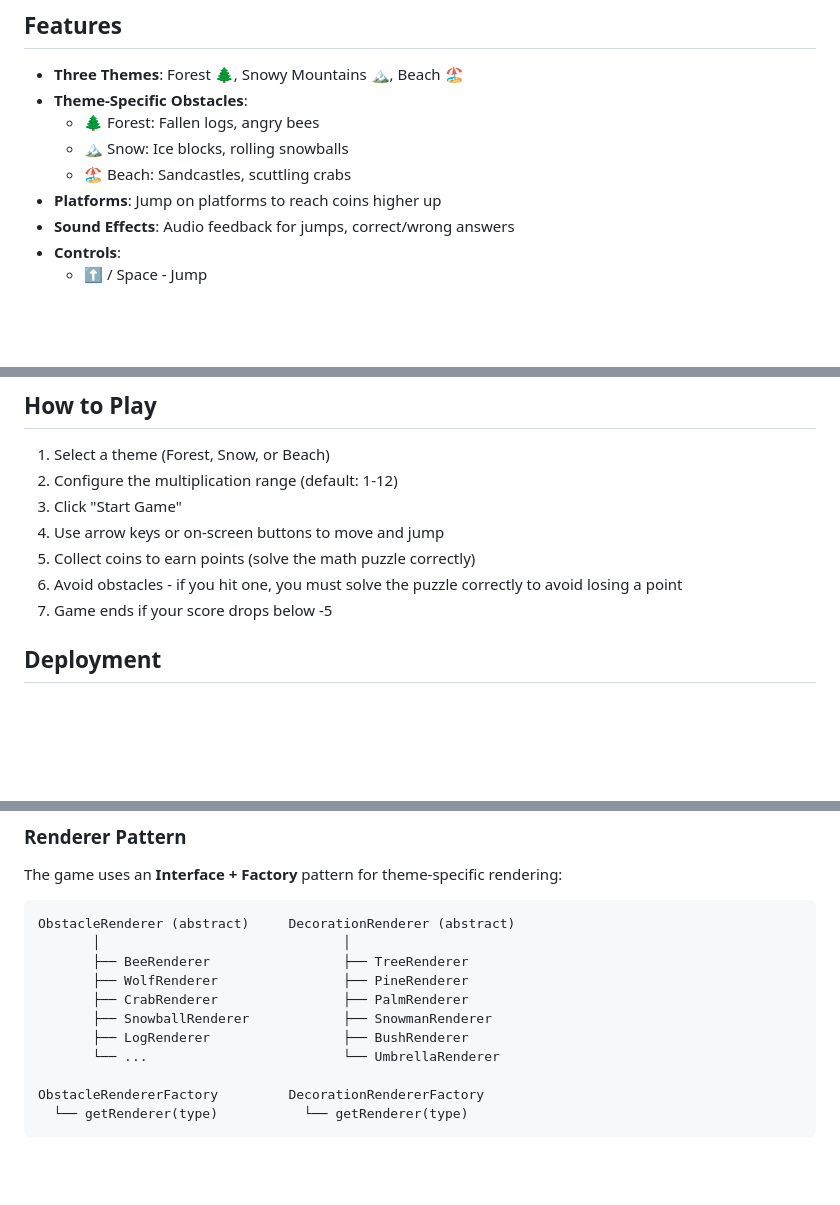
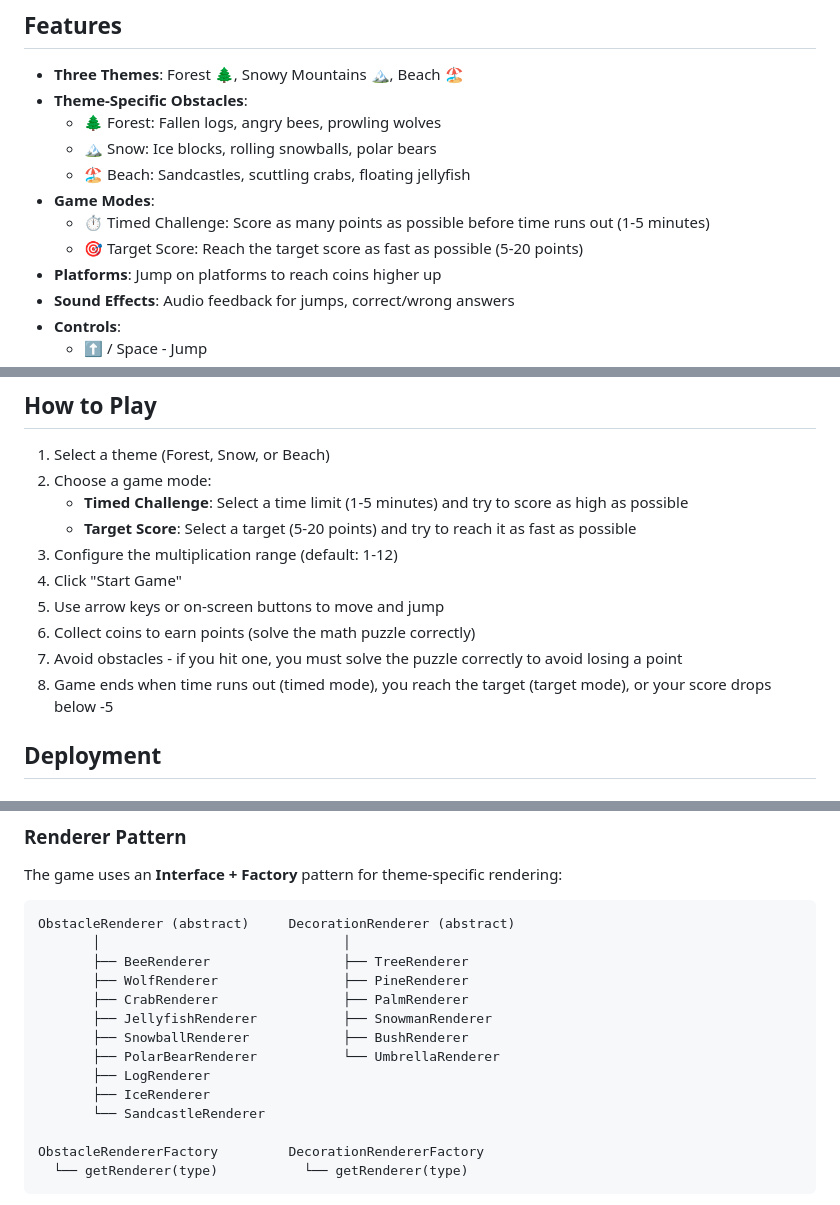
Before and after one commit to skycler/jump-math, a Markdown page: README.md, 3 parts joined by grey strips. GitHub-like rendering; blank space fills up the shorter version.

Commit message:
Update README with game modes and all dynamic obstacles
- Added game modes section (Timed Challenge, Target Score)
- Updated How to Play instructions with mode selection
- Listed all dynamic obstacles: wolf, polar bear, jellyfish
- Complete obstacle renderer list in architecture diagram

```diff
--- a/README.md
+++ b/README.md
@@ -8,9 +8,12 @@ A fun 2D jump and run platformer game with math puzzles! Collect coins and avoid
 
 - **Three Themes**: Forest 🌲, Snowy Mountains 🏔️, Beach 🏖️
 - **Theme-Specific Obstacles**:
-  - 🌲 Forest: Fallen logs, angry bees
-  - 🏔️ Snow: Ice blocks, rolling snowballs
-  - 🏖️ Beach: Sandcastles, scuttling crabs
+  - 🌲 Forest: Fallen logs, angry bees, prowling wolves
+  - 🏔️ Snow: Ice blocks, rolling snowballs, polar bears
+  - 🏖️ Beach: Sandcastles, scuttling crabs, floating jellyfish
+- **Game Modes**:
+  - ⏱️ Timed Challenge: Score as many points as possible before time runs out (1-5 minutes)
+  - 🎯 Target Score: Reach the target score as fast as possible (5-20 points)
 - **Platforms**: Jump on platforms to reach coins higher up
 - **Sound Effects**: Audio feedback for jumps, correct/wrong answers
 - **Controls**:
@@ -26,12 +29,15 @@ A fun 2D jump and run platformer game with math puzzles! Collect coins and avoid
 ## How to Play
 
 1. Select a theme (Forest, Snow, or Beach)
-2. Configure the multiplication range (default: 1-12)
-3. Click "Start Game"
-4. Use arrow keys or on-screen buttons to move and jump
-5. Collect coins to earn points (solve the math puzzle correctly)
-6. Avoid obstacles - if you hit one, you must solve the puzzle correctly to avoid losing a point
-7. Game ends if your score drops below -5
+2. Choose a game mode:
+   - **Timed Challenge**: Select a time limit (1-5 minutes) and try to score as high as possible
+   - **Target Score**: Select a target (5-20 points) and try to reach it as fast as possible
+3. Configure the multiplication range (default: 1-12)
+4. Click "Start Game"
+5. Use arrow keys or on-screen buttons to move and jump
+6. Collect coins to earn points (solve the math puzzle correctly)
+7. Avoid obstacles - if you hit one, you must solve the puzzle correctly to avoid losing a point
+8. Game ends when time runs out (timed mode), you reach the target (target mode), or your score drops below -5
 
 ## Deployment
 
@@ -140,9 +146,12 @@ ObstacleRenderer (abstract)     DecorationRenderer (abstract)
        ├── BeeRenderer                 ├── TreeRenderer
        ├── WolfRenderer                ├── PineRenderer
        ├── CrabRenderer                ├── PalmRenderer
-       ├── SnowballRenderer            ├── SnowmanRenderer
-       ├── LogRenderer                 ├── BushRenderer
-       └── ...                         └── UmbrellaRenderer
+       ├── JellyfishRenderer           ├── SnowmanRenderer
+       ├── SnowballRenderer            ├── BushRenderer
+       ├── PolarBearRenderer           └── UmbrellaRenderer
+       ├── LogRenderer
+       ├── IceRenderer
+       └── SandcastleRenderer
 
 ObstacleRendererFactory         DecorationRendererFactory
   └── getRenderer(type)           └── getRenderer(type)
```
